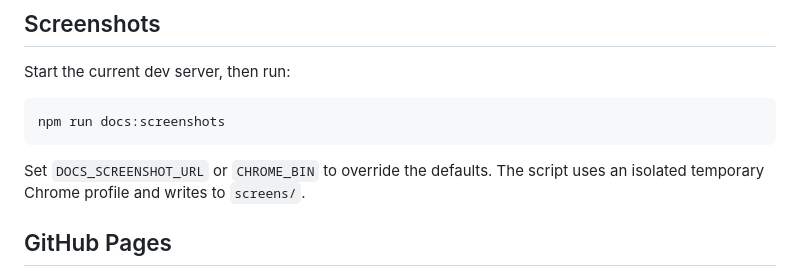
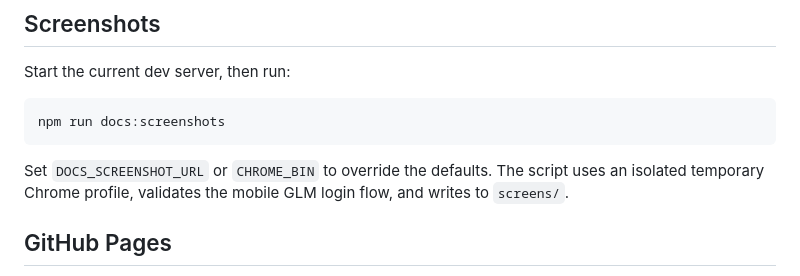
Before and after one commit to daugasauron/piodide, a Markdown page: docs/development.md, the part around the change. GitHub-like rendering.

````diff
--- a/docs/development.md
+++ b/docs/development.md
@@ -47,7 +47,8 @@ npm run docs:screenshots
 ```
 
 Set `DOCS_SCREENSHOT_URL` or `CHROME_BIN` to override the defaults. The script
-uses an isolated temporary Chrome profile and writes to `screens/`.
+uses an isolated temporary Chrome profile, validates the mobile GLM login flow,
+and writes to `screens/`.
 
 ## GitHub Pages
 
````
Also changed, not shown: README.md (+1 -0 lines), docs/mobile.md (added, +16 -0 lines), screens/local-models.png, screens/mobile-commands.png (added), screens/mobile-login.png (added), screens/providers.png, 7 other files.
